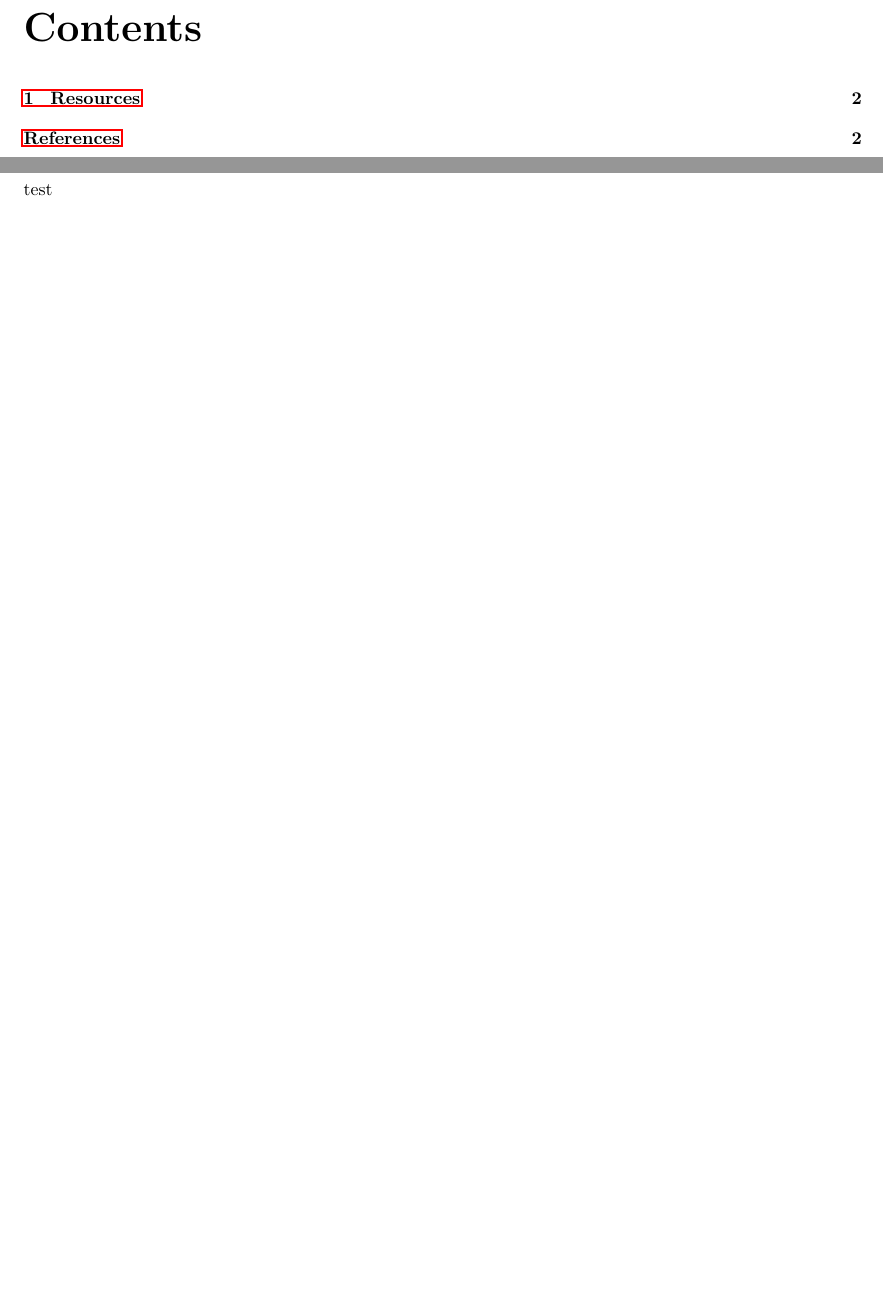
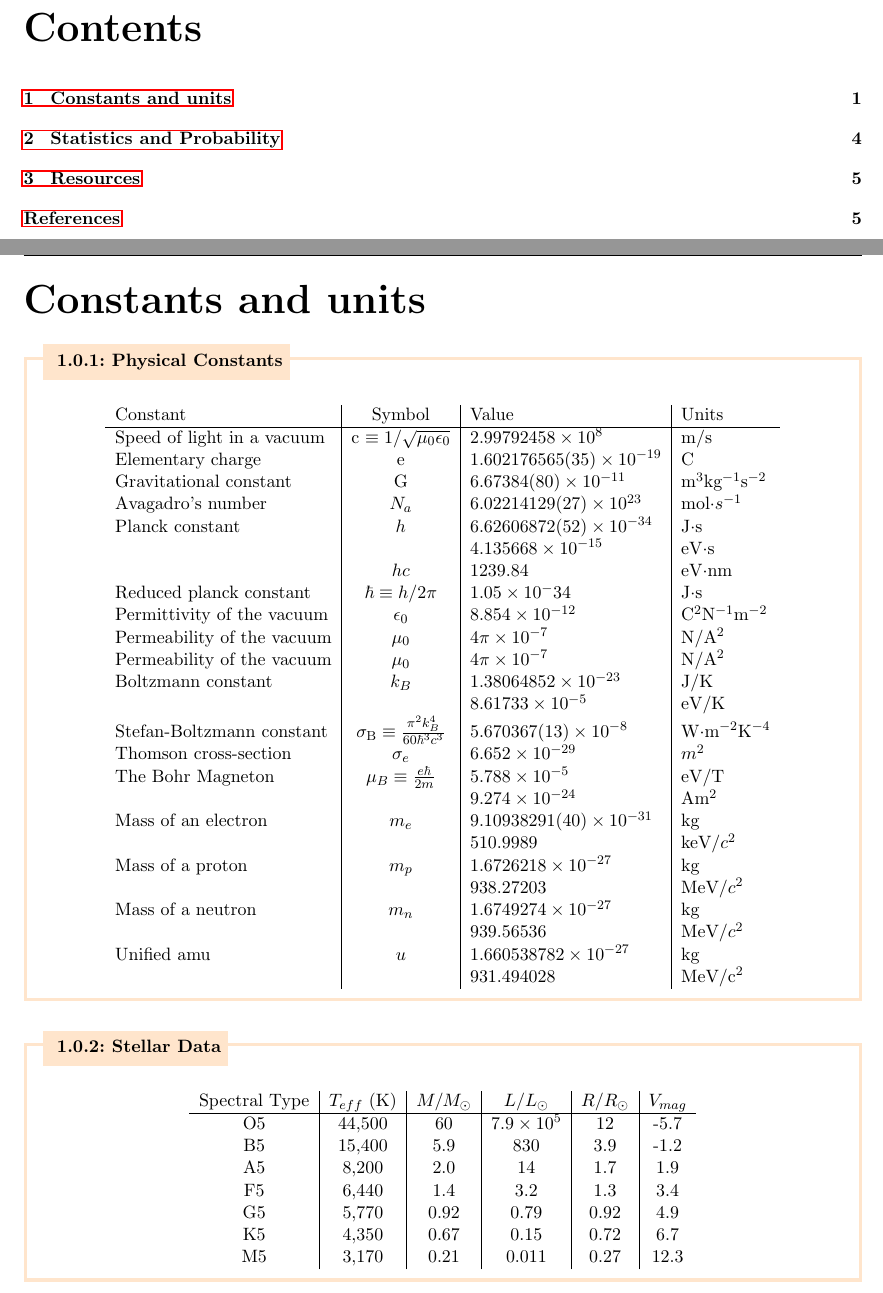
Before and after one commit to torodean/Antonius-Compendium, a LaTeX book (Volume I/Compendium.tex, which reads Volume I/chapters/constants.tex): two parts of pages 5 and 7 of 8 before the commit and two parts of pages 5 and 7 of 11 after it, joined at a grey line, cut so that both start at the same text, the shorter picture padded with empty space. The pictures show the PDF file Volume I/Compendium.pdf that the author committed with the source.

Commit message:
Added some info

```diff
--- /dev/null
+++ b/Volume I/chapters/constants.tex
@@ -0,0 +1,60 @@
+\chapter{Constants and units}
+\thispagestyle{fancy}
+\begin{fancybox}[Physical Constants]{}
+\begin{center}
+	\begin{tabular}{   l  |  c  |  l  |  l  }
+		Constant & Symbol & Value & Units \\
+		\hline
+		Speed of light in a vacuum& c $\equiv 1/\sqrt{\mu_0\epsilon_0}$ & $2.99792458 \times 10^8$ & m/s \\
+		Elementary charge& e & $1.602176565(35)\times 10^{-19}$ & C\\
+		Gravitational constant& G & $6.67384(80)\times 10^{-11}$ & m$^3$kg$^{-1}$s$^{-2}$\\
+		Avagadro's number& $N_a$ & $6.02214129(27)\times 10^{23}$ & mol$\cdot s^{-1}$\\
+		Planck constant & $h$ & $ 6.62606872(52) \times 10^{-34}$ & J$\cdot$s \\
+		& & $4.135668 \times 10^{-15}$ & eV$\cdot$s \\
+		& $hc$ & 1239.84 & eV$\cdot$nm \\
+		Reduced planck constant& $\hbar \equiv h/2\pi$ & $1.05\times 10^-{34}$ & J$\cdot$s\\
+		Permittivity of the vacuum & $\epsilon_0$ & $8.854\times 10^{-12}$ & C$^2$N$^{-1}$m$^{-2}$ \\
+		Permeability of the vacuum & $\mu_0$ & $4\pi\times 10^{-7}$ & N/A$^{2}$ \\
+		Permeability of the vacuum & $\mu_0$ & $4\pi\times 10^{-7}$ & N/A$^2$ \\
+		Boltzmann constant & $k_B$ & $1.38064852\times 10^{-23}$ & J/K \\
+				 & & $8.61733\times 10^{-5}$ & eV/K \\
+		Stefan-Boltzmann constant & $\sigma_{\textrm{B}} \equiv \frac{\pi^2k_B^4}{60\hbar^3c^3}$ & $5.670367(13)\times 10^{-8}$ & W$\cdot$m$^{-2}$K$^{-4}$ \\
+		Thomson cross-section & $\sigma_e$ & $6.652\times10^{-29}$ & $m^2$ \\
+		The Bohr Magneton & $\mu_B \equiv \frac{e\hbar}{2m}$ & $5.788\times 10^{-5}$ & eV/T \\
+		& & $9.274\times 10^{-24}$ & Am$^2$ \\
+		Mass of an electron & $m_e$ & $9.10938291(40)\times 10^{-31}$ & kg\\
+		&  & $510.9989$ & keV/$c^2$\\
+		Mass of a proton& $m_p$ & $1.6726218 \times 10^{-27}$ & kg\\
+		&  & 938.27203 & MeV/$c^2$\\
+		Mass of a neutron& $m_n$   & $1.6749274 \times 10^{-27}$ & kg \\
+		& & $939.56536$ & MeV/$c^2$	\\
+		Unified amu & $u$ &  $1.660538782\times 10^{-27}$ & kg \\
+		  &   &  931.494028 & MeV/c$^2$
+	\end{tabular}
+\end{center}
+\end{fancybox}
+
+\begin{fancybox}[Stellar Data]{}
+	\begin{center}
+		\begin{tabular}{c|c|c|c|c|c}
+			Spectral Type & $T_{eff}$ (K) & $M/M_\odot$ & $L/L_\odot$ & $R/R_\odot$ & $V_{mag}$ \\
+			\hline
+			O5 & 44,500 & 60 & $7.9\times 10^5$ & 12 &-5.7 \\
+			B5 & 15,400 & 5.9 & 830 & 3.9 & -1.2 \\
+			A5 & 8,200 & 2.0 & 14 & 1.7 & 1.9 \\
+			F5 & 6,440 & 1.4 & 3.2 & 1.3 & 3.4 \\
+			G5 & 5,770 & 0.92 & 0.79 & 0.92 & 4.9 \\
+			K5 & 4,350 & 0.67 & 0.15 & 0.72 & 6.7 \\
+			M5 & 3,170 & 0.21 & 0.011 & 0.27 & 12.3 \\
+		\end{tabular}
+	\end{center}
+\end{fancybox}
+
+
+
+\newpage
+\begin{fancybox}[Astronomical Constants]{1}
+\begin{center}
+\begin{tabular}{   l  |  c  |  l  |  l  }
+Constant & Symbol & Value & Units \\
+\hline
@@ -0,0 +81,2 @@
+&  & $3.15576 \times 10^{7}$& s
+\end{tabular}
```
Also changed, not shown: Volume I/Compendium.tex (+5 -1 lines), Volume I/chapters/statistics.tex (+2 -4 lines), resources/books.txt (+2 -0 lines), Volume I/Compendium.pdf, Volume I/chapters/constants.tex (94 more changed lines), 2 other files.
